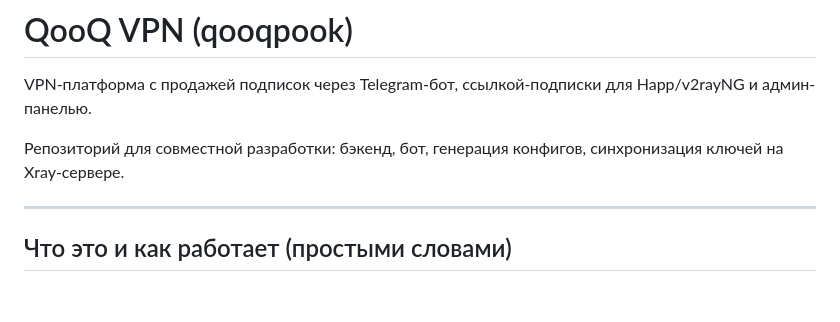
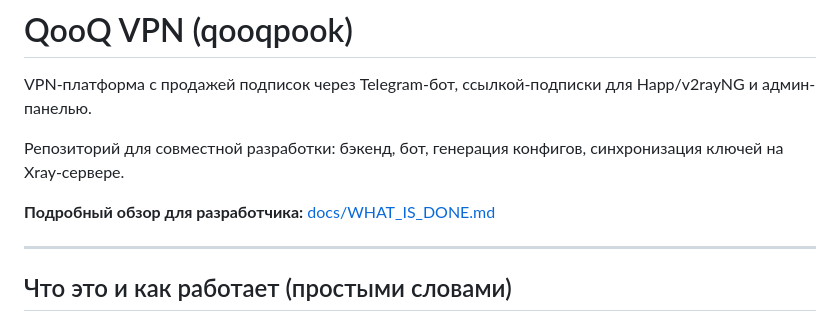
Before and after one commit to Daniyarzr/qooqpook, a Markdown page: README.md, the part around the change. Drawn GitHub-style; blank space fills up the shorter version.

Commit message:
docs: add detailed WHAT_IS_DONE guide for developers
Co-authored-by: Cursor <cursoragent@cursor.com>

```diff
--- a/README.md
+++ b/README.md
@@ -3,6 +3,8 @@
 VPN-платформа с продажей подписок через Telegram-бот, ссылкой-подписки для Happ/v2rayNG и админ-панелью.
 
 Репозиторий для совместной разработки: бэкенд, бот, генерация конфигов, синхронизация ключей на Xray-сервере.
+
+**Подробный обзор для разработчика:** [docs/WHAT_IS_DONE.md](docs/WHAT_IS_DONE.md)
 
 ---
 
```
Also changed, not shown: docs/WHAT_IS_DONE.md (added, +449 -0 lines).
